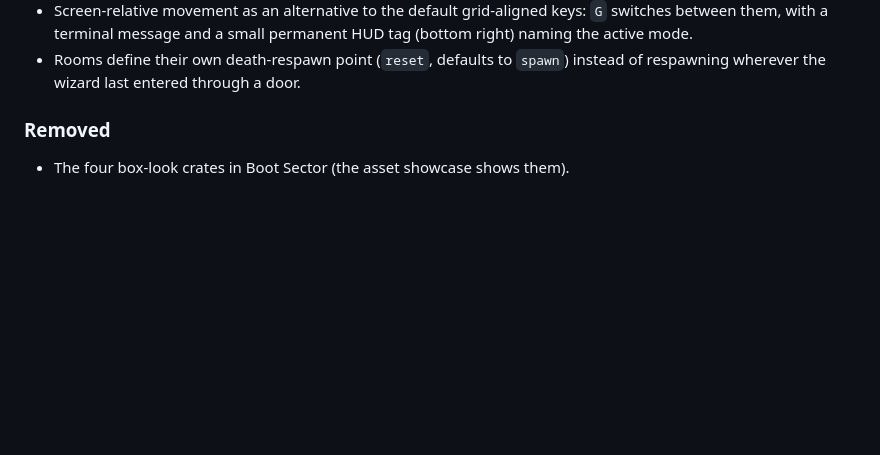
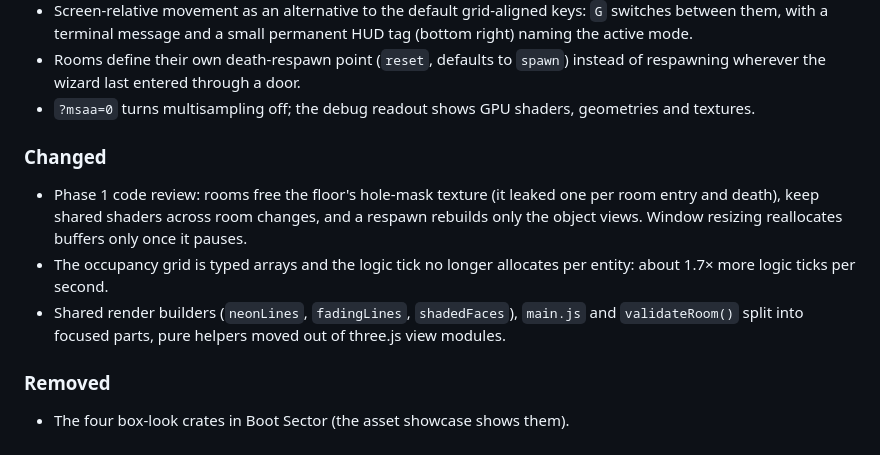
Before and after one commit to bluedragon-ctrl/Neonmancer, a Markdown page: CHANGELOG.md, the part around the change. Drawn GitHub-style; blank space fills up the shorter version.

Commit message:
docs: changelog for the Phase 1 code review
Co-Authored-By: Claude Opus 5.5 <noreply@anthropic.com>

```diff
--- a/CHANGELOG.md
+++ b/CHANGELOG.md
@@ -75,6 +75,19 @@ and the project uses [Semantic Versioning](https://semver.org/).
   permanent HUD tag (bottom right) naming the active mode.
 - Rooms define their own death-respawn point (`reset`, defaults to `spawn`)
   instead of respawning wherever the wizard last entered through a door.
+- `?msaa=0` turns multisampling off; the debug readout shows GPU shaders,
+  geometries and textures.
+
+### Changed
+- Phase 1 code review: rooms free the floor's hole-mask texture (it leaked
+  one per room entry and death), keep shared shaders across room changes,
+  and a respawn rebuilds only the object views. Window resizing
+  reallocates buffers only once it pauses.
+- The occupancy grid is typed arrays and the logic tick no longer
+  allocates per entity: about 1.7× more logic ticks per second.
+- Shared render builders (`neonLines`, `fadingLines`, `shadedFaces`),
+  `main.js` and `validateRoom()` split into focused parts, pure helpers
+  moved out of three.js view modules.
 
 ### Removed
 - The four box-look crates in Boot Sector (the asset showcase shows them).
```
